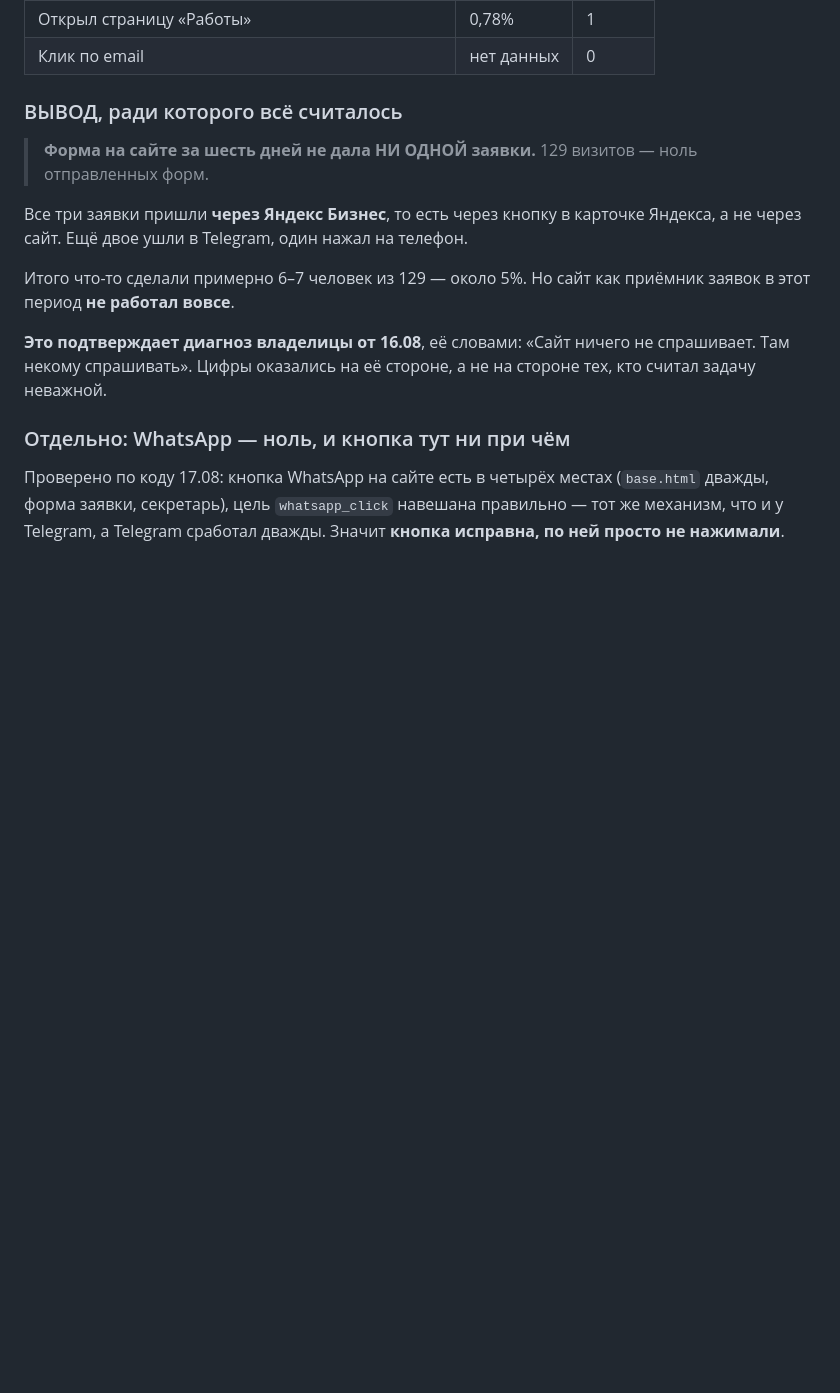
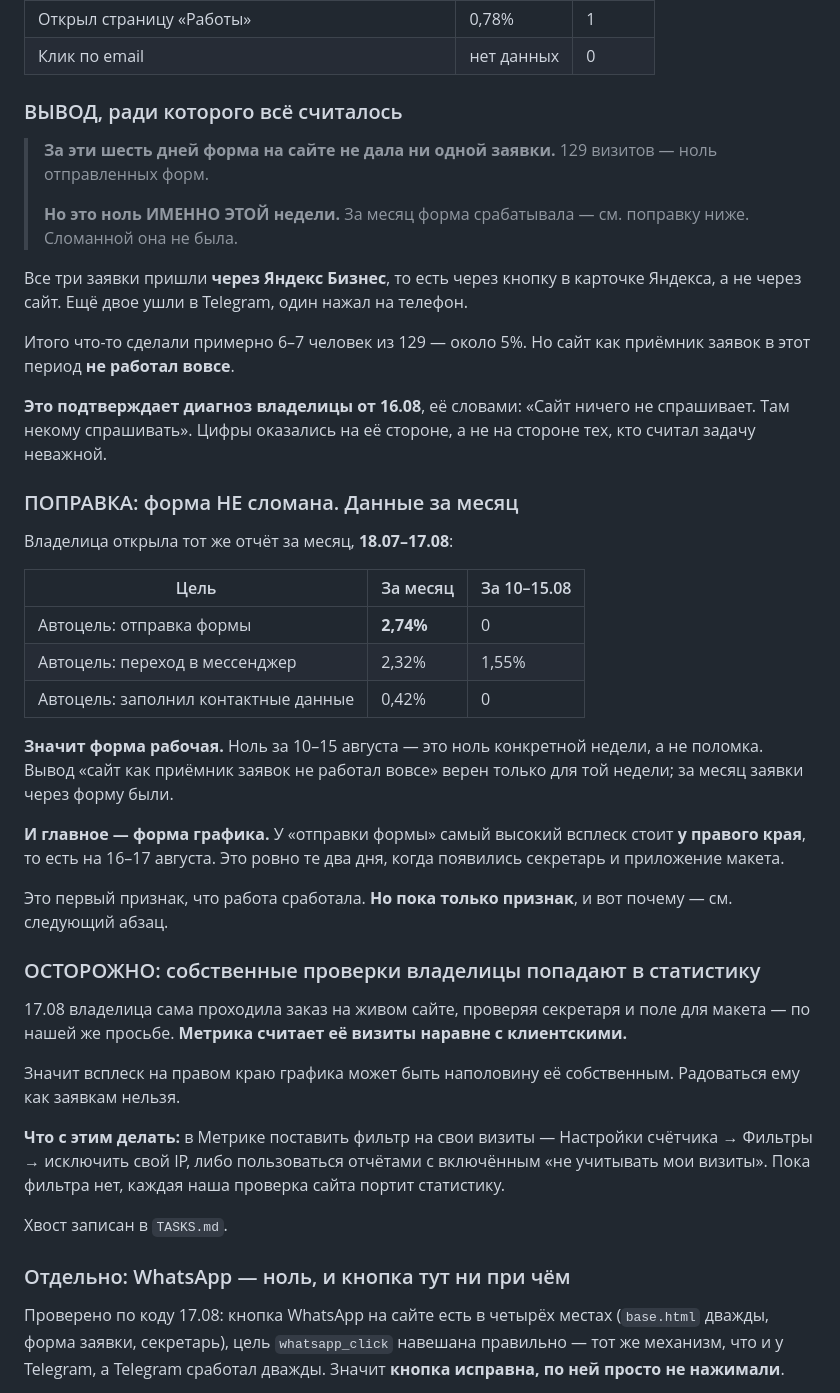
Before and after one commit to gulnaragold999m-tech/granat-kmv, a Markdown page: STATISTIKA.md, the part around the change. GitHub-like rendering; blank space fills up the shorter version.

Commit message:
Поправка: форма рабочая, за месяц 2,74 процента. Ловушка своих визитов

```diff
--- a/STATISTIKA.md
+++ b/STATISTIKA.md
@@ -129,8 +129,11 @@
 
 ### ВЫВОД, ради которого всё считалось
 
-> **Форма на сайте за шесть дней не дала НИ ОДНОЙ заявки.**
+> **За эти шесть дней форма на сайте не дала ни одной заявки.**
 > 129 визитов — ноль отправленных форм.
+>
+> **Но это ноль ИМЕННО ЭТОЙ недели.** За месяц форма срабатывала —
+> см. поправку ниже. Сломанной она не была.
 
 Все три заявки пришли **через Яндекс Бизнес**, то есть через кнопку
 в карточке Яндекса, а не через сайт. Ещё двое ушли в Telegram, один
@@ -142,6 +145,43 @@
 **Это подтверждает диагноз владелицы от 16.08**, её словами: «Сайт
 ничего не спрашивает. Там некому спрашивать». Цифры оказались
 на её стороне, а не на стороне тех, кто считал задачу неважной.
+
+### ПОПРАВКА: форма НЕ сломана. Данные за месяц
+
+Владелица открыла тот же отчёт за месяц, **18.07–17.08**:
+
+| Цель | За месяц | За 10–15.08 |
+|---|---|---|
+| Автоцель: отправка формы | **2,74%** | 0 |
+| Автоцель: переход в мессенджер | 2,32% | 1,55% |
+| Автоцель: заполнил контактные данные | 0,42% | 0 |
+
+**Значит форма рабочая.** Ноль за 10–15 августа — это ноль конкретной
+недели, а не поломка. Вывод «сайт как приёмник заявок не работал вовсе»
+верен только для той недели; за месяц заявки через форму были.
+
+**И главное — форма графика.** У «отправки формы» самый высокий всплеск
+стоит **у правого края**, то есть на 16–17 августа. Это ровно те два
+дня, когда появились секретарь и приложение макета.
+
+Это первый признак, что работа сработала. **Но пока только признак**,
+и вот почему — см. следующий абзац.
+
+### ОСТОРОЖНО: собственные проверки владелицы попадают в статистику
+
+17.08 владелица сама проходила заказ на живом сайте, проверяя секретаря
+и поле для макета — по нашей же просьбе. **Метрика считает её визиты
+наравне с клиентскими.**
+
+Значит всплеск на правом краю графика может быть наполовину её
+собственным. Радоваться ему как заявкам нельзя.
+
+**Что с этим делать:** в Метрике поставить фильтр на свои визиты —
+Настройки счётчика → Фильтры → исключить свой IP, либо пользоваться
+отчётами с включённым «не учитывать мои визиты». Пока фильтра нет,
+каждая наша проверка сайта портит статистику.
+
+Хвост записан в `TASKS.md`.
 
 ### Отдельно: WhatsApp — ноль, и кнопка тут ни при чём
 
```
Also changed, not shown: TASKS.md (+35 -0 lines).
